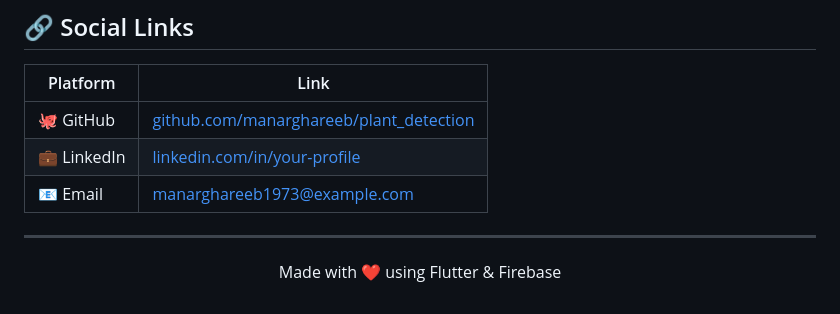
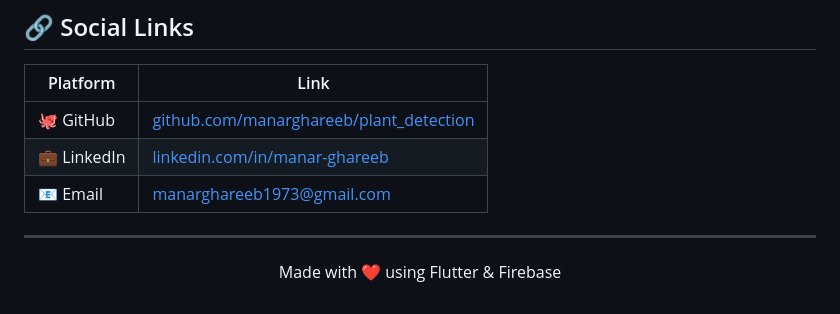
Before and after one commit to manarghareeb/plant_detection, a Markdown page: README.md, the part around the change. Rendered like a GitHub page.

Commit message:
Update README with project details and features

```diff
--- a/README.md
+++ b/README.md
@@ -196,8 +196,8 @@ flutter run -d windows
 | Platform | Link |
 |---|---|
 | 🐙 GitHub | [github.com/manarghareeb/plant_detection](https://github.com/manarghareeb) |
-| 💼 LinkedIn | [linkedin.com/in/your-profile](https://linkedin.com/in/manar-ghareeb) |
-| 📧 Email | manarghareeb1973@example.com |
+| 💼 LinkedIn | [linkedin.com/in/manar-ghareeb](https://linkedin.com/in/manar-ghareeb) |
+| 📧 Email | manarghareeb1973@gmail.com |
 
 ---
 
```
